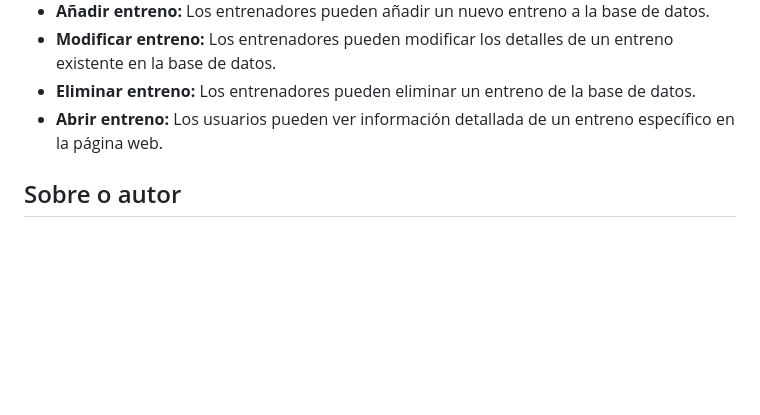
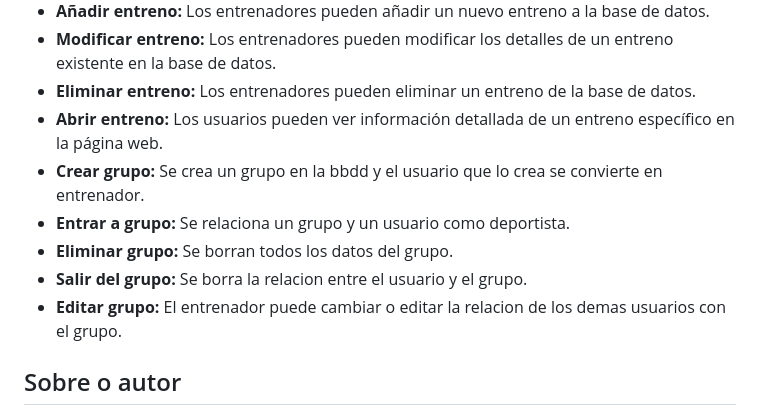
Before and after one commit to emerrox/Proxecto-DAW-23-24, a Markdown page: README.md, the part around the change. Rendered like a GitHub page; blank space fills up the shorter version.

```diff
--- a/README.md
+++ b/README.md
@@ -31,6 +31,11 @@ Usar xampp 8.2.4-0 con phpmyadmin 5.2.1 y PHP 8.2.4, copiar el contenido de la c
 - **Modificar entreno:** Los entrenadores pueden modificar los detalles de un entreno existente en la base de datos.
 - **Eliminar entreno:** Los entrenadores pueden eliminar un entreno de la base de datos.
 - **Abrir entreno:** Los usuarios pueden ver información detallada de un entreno específico en la página web.
+- **Crear grupo:** Se crea un grupo en la bbdd y el usuario que lo crea se convierte en entrenador.
+- **Entrar a grupo:** Se relaciona un grupo y un usuario como deportista.
+- **Eliminar grupo:** Se borran todos los datos del grupo.
+- **Salir del grupo:** Se borra la relacion entre el usuario y el grupo.
+- **Editar grupo:** El entrenador puede cambiar o editar la relacion de los demas usuarios con el grupo.
 
 ## Sobre o autor
 
```
